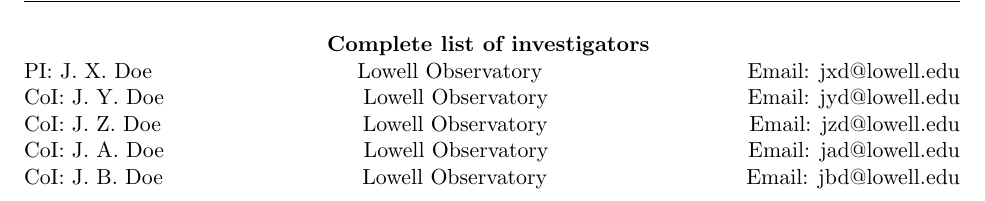
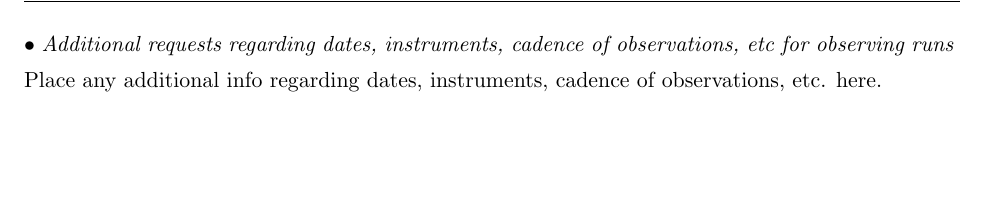
Before and after one commit to Lowell-DCT/proposal-template, a LaTeX document (lowell-prop.tex, which reads lowell-prop.cls): part of page 2 of 6, cut at the place of the change, the shorter picture padded with empty space. Compiled offline with pdfLaTeX.

Commit message:
implemented MoreObsRunInfo cover page text block

```diff
--- a/lowell-prop.cls
+++ b/lowell-prop.cls
@@ -123,13 +123,27 @@
    }
 
 \newenvironment{OverflowFromCoverPage}{
-\ifnum\c@numAuthors>\@maxNumAuthors
-\newpage
-\hfill {\bf Complete list of investigators} \hfill \break
-\fullAuthorList
-\newpage
-\else
-\fi
+    \ifnum\c@numAuthors>\@maxNumAuthors
+        \def\needoverflowpage{True}
+    \fi
+
+    \@ifundefined{obsD@inst}{}{\def\needoverflowpage{True}}
+    \@ifundefined{overflowobsruninfo}{}{\def\needoverflowpage{True}}
+
+    \@ifundefined{needoverflowpage}{}{\newpage}
+
+    \ifnum\c@numAuthors>\@maxNumAuthors
+        \hfill {\bf Complete list of investigators} \hfill \break
+        \fullAuthorList
+    \fi
+
+    \@ifundefined{obsD@inst}{}{yep, instrument D is there.}
+
+    \@ifundefined{overflowobsruninfo}{}{
+    \overflowobsrun@head
+    \par\overflowobsruninfo}
+
+    \@ifundefined{needoverflowpage}{}{\newpage}
 }
 
 % Questions for first page.
@@ -232,6 +246,11 @@
     \hline
     \end{tabular*}
     \end{center}}
+
+\def\MoreObsrunInfo#1{\global\def\overflowobsruninfo{#1}}
+
+\def\overflowobsrun@head{$\bullet$\space{\ques@font Additional requests regarding dates, instruments, cadence of observations, etc for observing runs} \hfill}
+
 
 % The scientific justification and the proposed observing program are
 % typeset (printed) as they are specified by the author.  Specific
--- a/lowell-prop.tex
+++ b/lowell-prop.tex
@@ -103,12 +103,17 @@
 \emailaddress{jad@lowell.edu}		% REQUIRED
 \end{CoI}
 
-\begin{CoI}
-\name{J. B. Doe}			% REQUIRED
-\affiliation{Lowell Observatory}		% REQUIRED
-\emailaddress{jbd@lowell.edu}		% REQUIRED
-\end{CoI}
+%\begin{CoI}
+%\name{J. B. Doe}			% REQUIRED
+%\affiliation{Lowell Observatory}		% REQUIRED
+%\emailaddress{jbd@lowell.edu}		% REQUIRED
+%\end{CoI}
 
+%\begin{CoI}
+%\name{}			% REQUIRED
+%\affiliation{}		% REQUIRED
+%\emailaddress{}		% REQUIRED
+%\end{CoI}
 
 % Give an abstract of the scientific justification.  Please write
 % the abstract between the \begin{abstract} and \end{abstract} lines.
```
Also changed, not shown: lowell-prop.tex (29 more changed lines).
